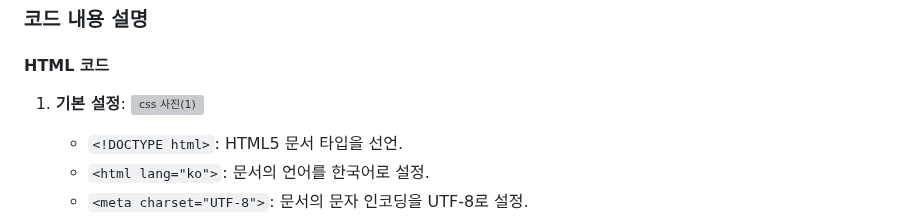
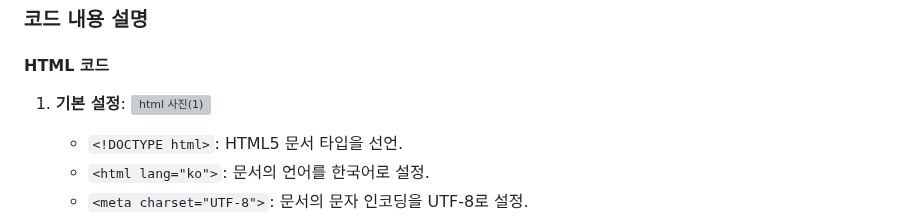
Before and after one commit to junhee23314/-.., a Markdown page: README.md, the part around the change. Drawn GitHub-style; grey boxes are pictures that could not be loaded.

```diff
--- a/README.md
+++ b/README.md
@@ -11,7 +11,7 @@ Language: `html`, `css`
 #### HTML 코드
 
 1. **기본 설정**:
-![css 사진(1)](https://github.com/junhee23314/Let-s-promote-Korea/blob/main/Let's%20promote%20Korea_%EC%9E%90%EB%A3%8C/css%20%EC%82%AC%EC%A7%84(1).png)
+![html 사진(1)](https://github.com/junhee23314/Let-s-promote-Korea/blob/main/Let's%20promote%20Korea_%EC%9E%90%EB%A3%8C/html%20%EC%82%AC%EC%A7%84(1).png)
     - `<!DOCTYPE html>`: HTML5 문서 타입을 선언.
    - `<html lang="ko">`: 문서의 언어를 한국어로 설정.
    - `<meta charset="UTF-8">`: 문서의 문자 인코딩을 UTF-8로 설정.
```
